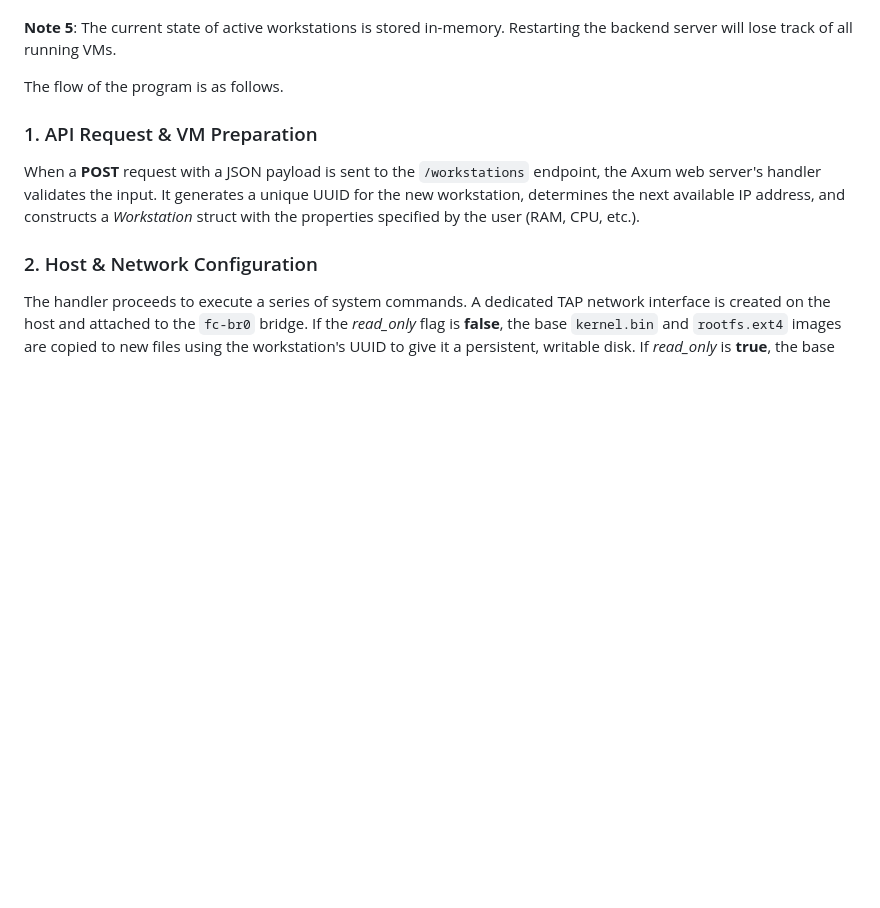
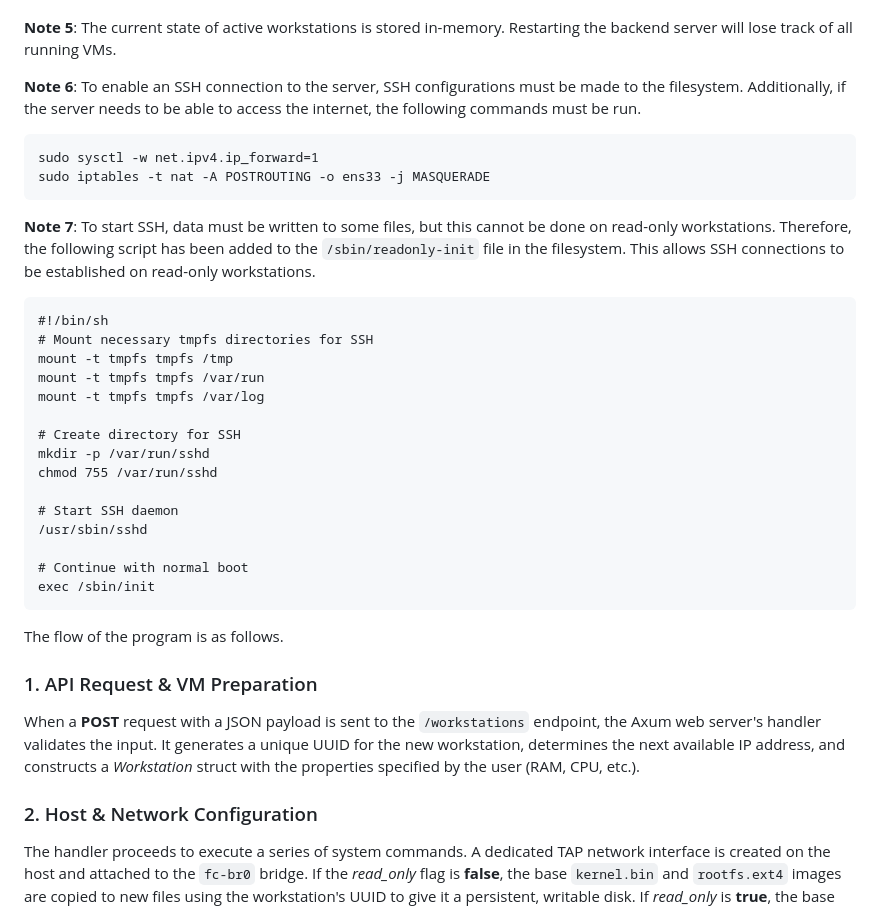
Before and after one commit to altayucetas/firebender, a Markdown page: README.md, the part around the change. GitHub-like rendering; blank space fills up the shorter version.

Commit message:
README is fixed. -2

````diff
--- a/README.md
+++ b/README.md
@@ -22,6 +22,31 @@ The tool provides a complete lifecycle for virtual workstations:
 **Note 4**: Upon starting, the application automatically creates a network bridge named ```fc-br0``` on the host and assigns IP addresses to workstations from the ```172.16.0.0/24``` subnet. This may conflict with existing network configurations on the host machine.
 
 **Note 5**: The current state of active workstations is stored in-memory. Restarting the backend server will lose track of all running VMs.
+
+**Note 6**: To enable an SSH connection to the server, SSH configurations must be made to the filesystem. Additionally, if the server needs to be able to access the internet, the following commands must be run.
+```
+sudo sysctl -w net.ipv4.ip_forward=1
+sudo iptables -t nat -A POSTROUTING -o ens33 -j MASQUERADE
+```
+
+**Note 7**: To start SSH, data must be written to some files, but this cannot be done on read-only workstations. Therefore, the following script has been added to the ```/sbin/readonly-init``` file in the filesystem. This allows SSH connections to be established on read-only workstations.
+```
+#!/bin/sh
+# Mount necessary tmpfs directories for SSH
+mount -t tmpfs tmpfs /tmp
+mount -t tmpfs tmpfs /var/run
+mount -t tmpfs tmpfs /var/log
+
+# Create directory for SSH
+mkdir -p /var/run/sshd
+chmod 755 /var/run/sshd
+
+# Start SSH daemon
+/usr/sbin/sshd
+
+# Continue with normal boot
+exec /sbin/init
+```
 
 The flow of the program is as follows.
 
````
